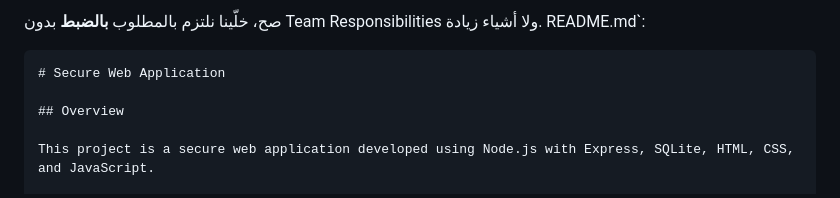
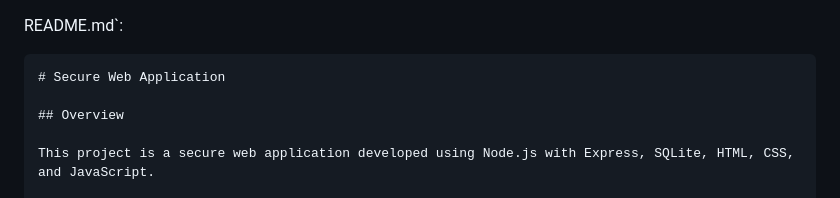
Before and after one commit to SSAATTSSAATT/secure-web-app, a Markdown page: README.md, the part around the change. Drawn GitHub-style.

`````diff
--- a/README.md
+++ b/README.md
@@ -1,4 +1,3 @@
-صح، خلّينا نلتزم بالمطلوب **بالضبط** بدون Team Responsibilities ولا أشياء زيادة.
 README.md`:
 
 ````md
`````
